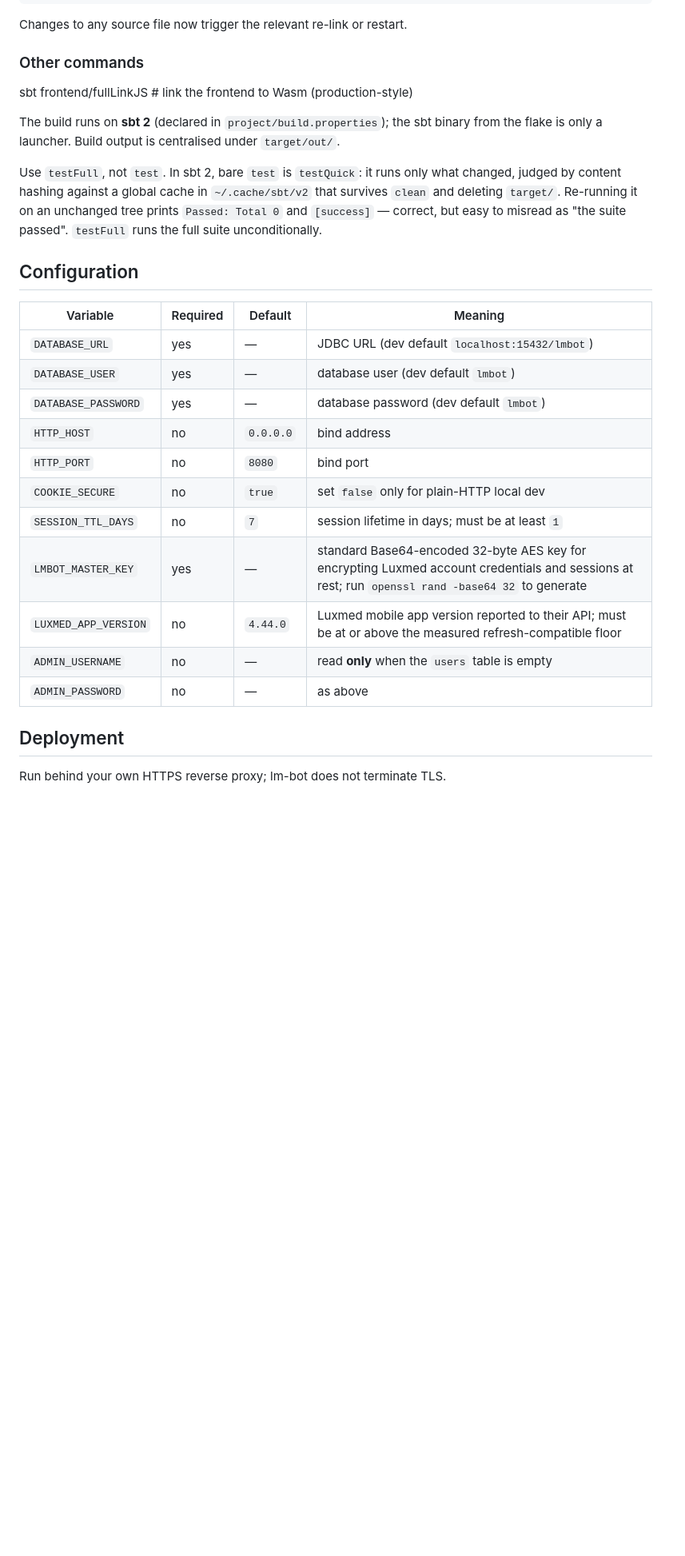
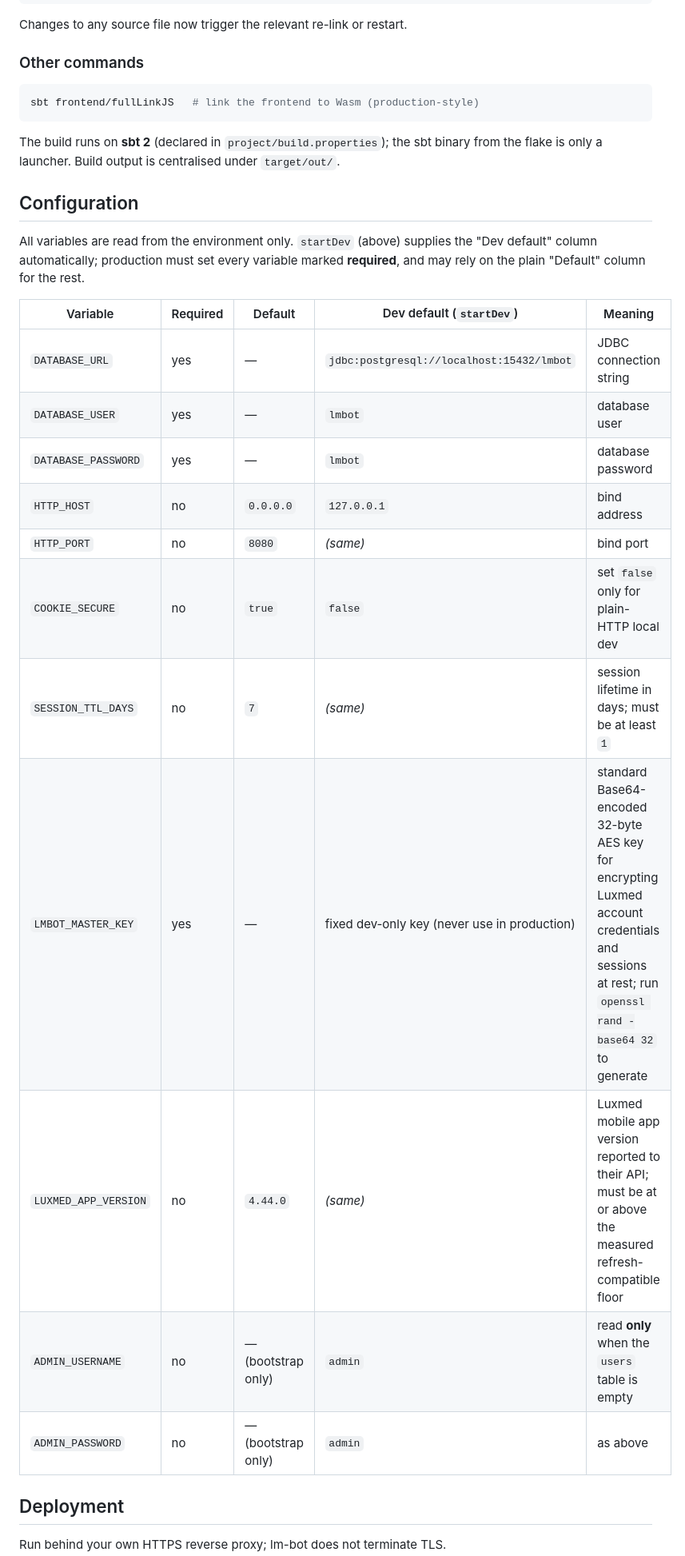
Before and after one commit to knirski/lm-bot, a Markdown page: README.md, the part around one of its changes. Shown at 80% size. Rendered like a GitHub page; blank space fills up the shorter version.

````diff
--- a/README.md
+++ b/README.md
@@ -84,33 +84,33 @@ Changes to any source file now trigger the relevant re-link or restart.
 
 ### Other commands
 
+```bash
 sbt frontend/fullLinkJS   # link the frontend to Wasm (production-style)
+```
 
 The build runs on **sbt 2** (declared in `project/build.properties`); the sbt
 binary from the flake is only a launcher. Build output is centralised under
 `target/out/`.
 
-Use `testFull`, not `test`. In sbt 2, bare `test` is `testQuick`: it runs only
-what changed, judged by content hashing against a global cache in `~/.cache/sbt/v2`
-that survives `clean` and deleting `target/`. Re-running it on an unchanged tree
-prints `Passed: Total 0` and `[success]` — correct, but easy to misread as "the
-suite passed". `testFull` runs the full suite unconditionally.
-
 ## Configuration
 
-| Variable | Required | Default | Meaning |
-|---|---|---|---|
-| `DATABASE_URL` | yes | — | JDBC URL (dev default `localhost:15432/lmbot`) |
-| `DATABASE_USER` | yes | — | database user (dev default `lmbot`) |
-| `DATABASE_PASSWORD` | yes | — | database password (dev default `lmbot`) |
-| `HTTP_HOST` | no | `0.0.0.0` | bind address |
-| `HTTP_PORT` | no | `8080` | bind port |
-| `COOKIE_SECURE` | no | `true` | set `false` only for plain-HTTP local dev |
-| `SESSION_TTL_DAYS` | no | `7` | session lifetime in days; must be at least `1` |
-| `LMBOT_MASTER_KEY` | yes | — | standard Base64-encoded 32-byte AES key for encrypting Luxmed account credentials and sessions at rest; run `openssl rand -base64 32` to generate |
-| `LUXMED_APP_VERSION` | no | `4.44.0` | Luxmed mobile app version reported to their API; must be at or above the measured refresh-compatible floor |
-| `ADMIN_USERNAME` | no | — | read **only** when the `users` table is empty |
-| `ADMIN_PASSWORD` | no | — | as above |
+All variables are read from the environment only. `startDev` (above) supplies
+the "Dev default" column automatically; production must set every variable
+marked **required**, and may rely on the plain "Default" column for the rest.
+
+| Variable | Required | Default | Dev default (`startDev`) | Meaning |
+|---|---|---|---|---|
+| `DATABASE_URL` | yes | — | `jdbc:postgresql://localhost:15432/lmbot` | JDBC connection string |
+| `DATABASE_USER` | yes | — | `lmbot` | database user |
+| `DATABASE_PASSWORD` | yes | — | `lmbot` | database password |
+| `HTTP_HOST` | no | `0.0.0.0` | `127.0.0.1` | bind address |
+| `HTTP_PORT` | no | `8080` | *(same)* | bind port |
+| `COOKIE_SECURE` | no | `true` | `false` | set `false` only for plain-HTTP local dev |
+| `SESSION_TTL_DAYS` | no | `7` | *(same)* | session lifetime in days; must be at least `1` |
+| `LMBOT_MASTER_KEY` | yes | — | fixed dev-only key (never use in production) | standard Base64-encoded 32-byte AES key for encrypting Luxmed account credentials and sessions at rest; run `openssl rand -base64 32` to generate |
+| `LUXMED_APP_VERSION` | no | `4.44.0` | *(same)* | Luxmed mobile app version reported to their API; must be at or above the measured refresh-compatible floor |
+| `ADMIN_USERNAME` | no | — (bootstrap only) | `admin` | read **only** when the `users` table is empty |
+| `ADMIN_PASSWORD` | no | — (bootstrap only) | `admin` | as above |
 
 ## Deployment
 
````
Also changed, not shown: other parts of README.md (+19 -19 lines), 1 other file.
